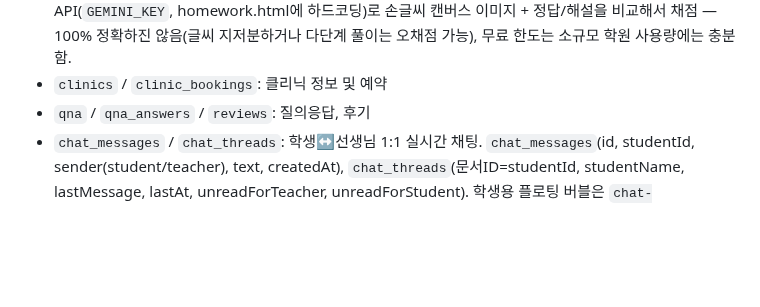
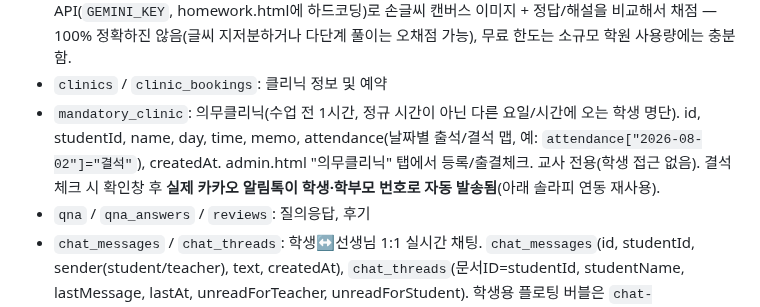
Before and after one commit to mingwan0309/my-homepage, a Markdown page: CLAUDE.md, the part around the change. Drawn GitHub-style; blank space fills up the shorter version.

Commit message:
문서 - 의무클리닉 컬렉션/기능 설명 추가

```diff
--- a/CLAUDE.md
+++ b/CLAUDE.md
@@ -50,6 +50,7 @@
 - `textbook_videos`: id, grade, subject, book, name, url, memo, createdAt (부교재 해설 강의용)
 - `problems`: 데일리 퀴즈 문제 (title, category(유형 태그, 선생님이 직접 입력), content, image, solution, solutionImage, total). 학생이 틀리면(만점 미만) 같은 category의 다른 문제를 결과 화면에서 "🔁 같은 유형 문제 이어서 풀기" 버튼으로 바로 이어서 풀 수 있음(homework.html `findNextCategoryProblem`/`startNextCategoryProblem`). AI 채점은 Gemini Flash 무료 API(`GEMINI_KEY`, homework.html에 하드코딩)로 손글씨 캔버스 이미지 + 정답/해설을 비교해서 채점 — 100% 정확하진 않음(글씨 지저분하거나 다단계 풀이는 오채점 가능), 무료 한도는 소규모 학원 사용량에는 충분함.
 - `clinics` / `clinic_bookings`: 클리닉 정보 및 예약
+- `mandatory_clinic`: 의무클리닉(수업 전 1시간, 정규 시간이 아닌 다른 요일/시간에 오는 학생 명단). id, studentId, name, day, time, memo, attendance(날짜별 출석/결석 맵, 예: `attendance["2026-08-02"]="결석"`), createdAt. admin.html "의무클리닉" 탭에서 등록/출결체크. 교사 전용(학생 접근 없음). 결석 체크 시 확인창 후 **실제 카카오 알림톡이 학생·학부모 번호로 자동 발송됨**(아래 솔라피 연동 재사용).
 - `qna` / `qna_answers` / `reviews`: 질의응답, 후기
 - `chat_messages` / `chat_threads`: 학생↔선생님 1:1 실시간 채팅. `chat_messages`(id, studentId, sender(student/teacher), text, createdAt), `chat_threads`(문서ID=studentId, studentName, lastMessage, lastAt, unreadForTeacher, unreadForStudent). 학생용 플로팅 버블은 `chat-widget.js`(mypage/homework/clinic/qna/class/textbook/index에 삽입), 선생님은 admin.html 채팅 탭. **보안 규칙에 반드시 채팅 조항이 있어야 학생이 전송 가능** — 기본 규칙이 "쓰기는 교사만"이라 조항 없으면 학생 메시지가 permission-denied로 막힌다. `chat_messages`는 학생 본인(studentId==loginId)만 create/read, `chat_threads`는 isOwner(id)만 read/write, 선생님은 둘 다 전부 허용. **규칙 새로 배포할 때 이 채팅 조항을 절대 빼지 말 것.**
 
```
